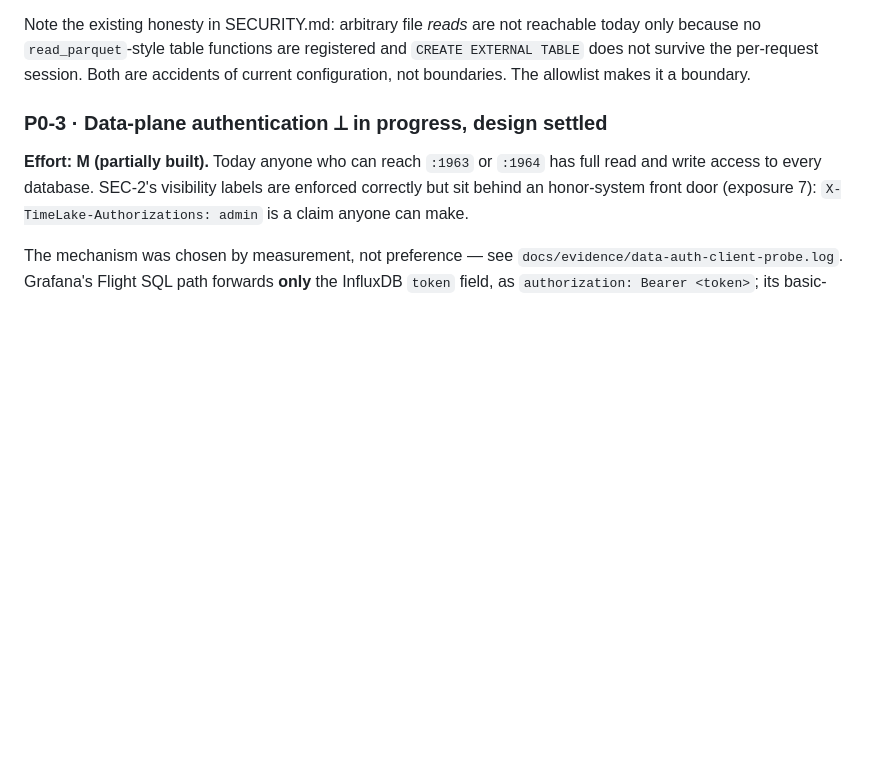
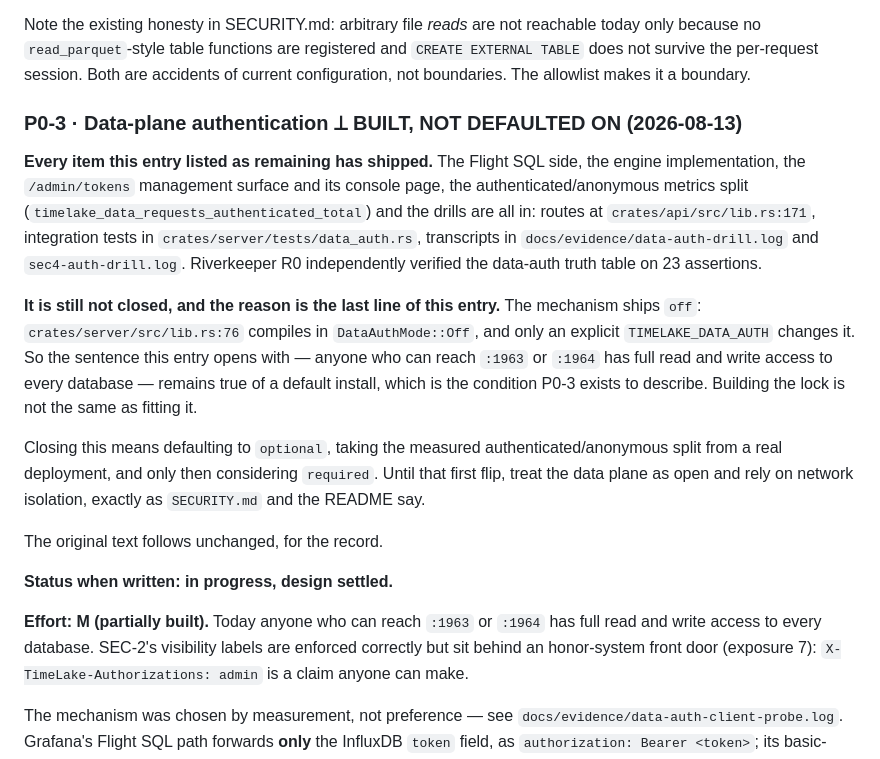
Before and after one commit to timelakelabs/timelakedb, a Markdown page: docs/PRODUCTION_READINESS.md, the part around the change. Drawn GitHub-style; blank space fills up the shorter version.

Commit message:
P0-3: everything it listed as remaining shipped; the item still is not closed
The Flight SQL side, the engine, the /admin/tokens surface and its console
page, the authenticated/anonymous metrics split and the drills are all in —
routes at crates/api/src/lib.rs:171, integration tests in
crates/server/tests/data_auth.rs, transcripts in docs/evidence/. Riverkeeper
R0 verified the data-auth truth table independently on 23 assertions. The
entry read "in progress, design settled", which stopped being true a while
ago.

But it does not become DONE, because of its own last line: ship it in
optional mode by default. It ships off. crates/server/src/lib.rs:76 compiles
in DataAuthMode::Off and only an explicit TIMELAKE_DATA_AUTH moves it, so
the sentence the entry opens with — anyone who can reach :1963 or :1964 has
full read and write access to every database — is still true of a default
install. That is the condition P0-3 exists to describe. Building the lock is
not the same as fitting it.

Marking this DONE would have claimed the data plane is authenticated when a
fresh deployment is still open, which is the most consequential thing this
document could get wrong. The status is now "built, not defaulted on", with
what closing it requires stated plainly.

```diff
--- a/docs/PRODUCTION_READINESS.md
+++ b/docs/PRODUCTION_READINESS.md
@@ -162,7 +162,33 @@ registered and `CREATE EXTERNAL TABLE` does not survive the per-request
 session. Both are accidents of current configuration, not boundaries.
 The allowlist makes it a boundary.
 
-### P0-3 · Data-plane authentication  ⟂ in progress, design settled
+### P0-3 · Data-plane authentication  ⟂ **BUILT, NOT DEFAULTED ON (2026-08-13)**
+
+**Every item this entry listed as remaining has shipped.** The Flight SQL
+side, the engine implementation, the `/admin/tokens` management surface and
+its console page, the authenticated/anonymous metrics split
+(`timelake_data_requests_authenticated_total`) and the drills are all in:
+routes at `crates/api/src/lib.rs:171`, integration tests in
+`crates/server/tests/data_auth.rs`, transcripts in
+`docs/evidence/data-auth-drill.log` and `sec4-auth-drill.log`. Riverkeeper
+R0 independently verified the data-auth truth table on 23 assertions.
+
+**It is still not closed, and the reason is the last line of this entry.**
+The mechanism ships `off`: `crates/server/src/lib.rs:76` compiles in
+`DataAuthMode::Off`, and only an explicit `TIMELAKE_DATA_AUTH` changes it.
+So the sentence this entry opens with — anyone who can reach `:1963` or
+`:1964` has full read and write access to every database — remains true of
+a default install, which is the condition P0-3 exists to describe. Building
+the lock is not the same as fitting it.
+
+Closing this means defaulting to `optional`, taking the measured
+authenticated/anonymous split from a real deployment, and only then
+considering `required`. Until that first flip, treat the data plane as open
+and rely on network isolation, exactly as `SECURITY.md` and the README say.
+
+The original text follows unchanged, for the record.
+
+**Status when written: in progress, design settled.**
 
 **Effort: M (partially built).** Today anyone who can reach `:1963` or
 `:1964` has full read and write access to every database. SEC-2's
```
